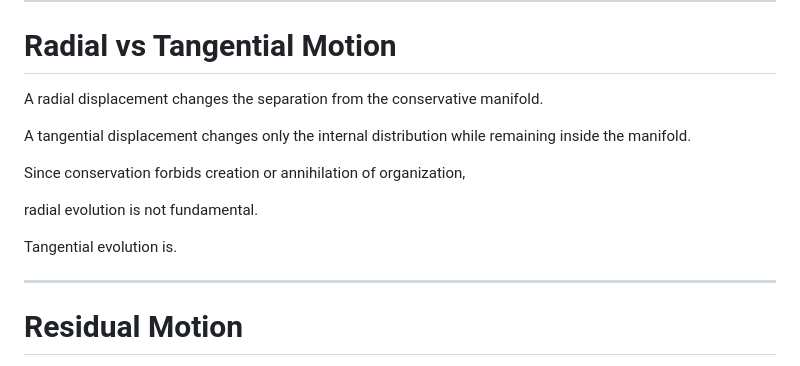
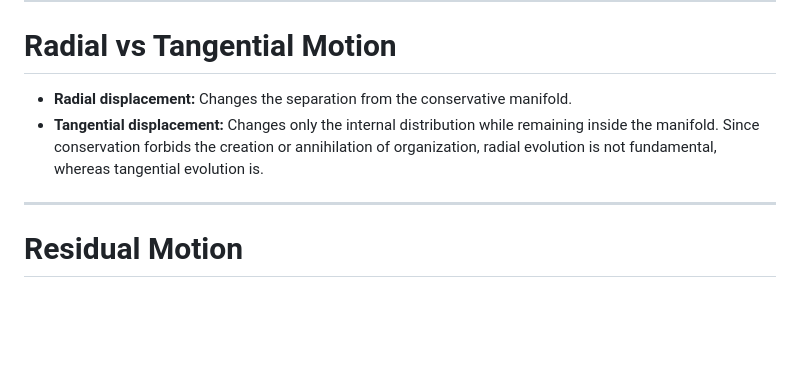
Before and after one commit to LeoTorreblanca/GEO-FOUNDATIONS, a Markdown page: GEO-GEOMETRY/docs/03_tangent_plane.md, the part around one of its changes. Drawn GitHub-style; blank space fills up the shorter version.

```diff
--- a/GEO-GEOMETRY/docs/03_tangent_plane.md
+++ b/GEO-GEOMETRY/docs/03_tangent_plane.md
@@ -122,15 +96,9 @@ The geometry evolves through balance rather than expansion.
 
 # Radial vs Tangential Motion
 
-A radial displacement changes the separation from the conservative manifold.
-
-A tangential displacement changes only the internal distribution while remaining inside the manifold.
-
-Since conservation forbids creation or annihilation of organization,
-
-radial evolution is not fundamental.
-
-Tangential evolution is.
+* **Radial displacement:** Changes the separation from the conservative manifold.
+* **Tangential displacement:** Changes only the internal distribution while remaining inside the manifold.
+Since conservation forbids the creation or annihilation of organization, radial evolution is not fundamental, whereas tangential evolution is.
 
 ---
 
```
Also changed, not shown: other parts of GEO-GEOMETRY/docs/03_tangent_plane.md (+11 -39 lines).
